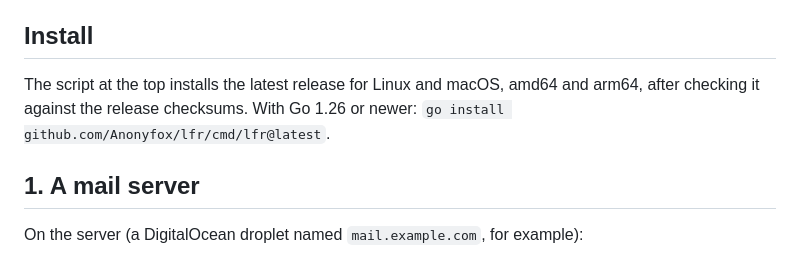
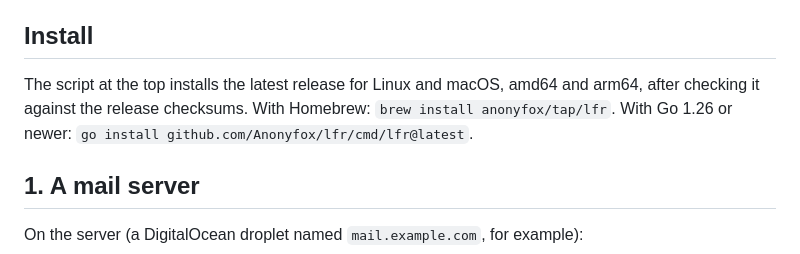
Before and after one commit to Anonyfox/lfr, a Markdown page: README.md, the part around the change. Drawn GitHub-style.

Commit message:
README: brew install

```diff
--- a/README.md
+++ b/README.md
@@ -37,7 +37,7 @@ droplet with dozens of domains.
 ## Install
 
 The script at the top installs the latest release for Linux and macOS, amd64 and arm64, after checking
-it against the release checksums. With Go 1.26 or newer: `go install github.com/Anonyfox/lfr/cmd/lfr@latest`.
+it against the release checksums. With Homebrew: `brew install anonyfox/tap/lfr`. With Go 1.26 or newer: `go install github.com/Anonyfox/lfr/cmd/lfr@latest`.
 
 ## 1. A mail server
 
```
